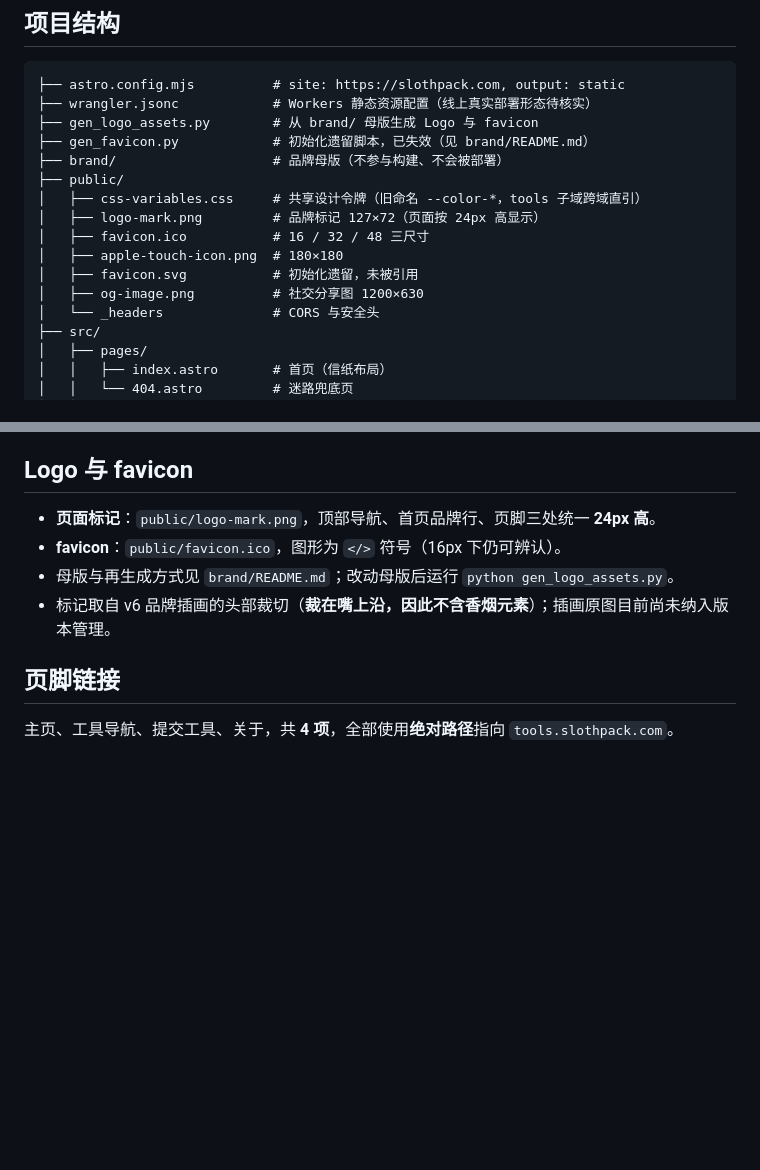
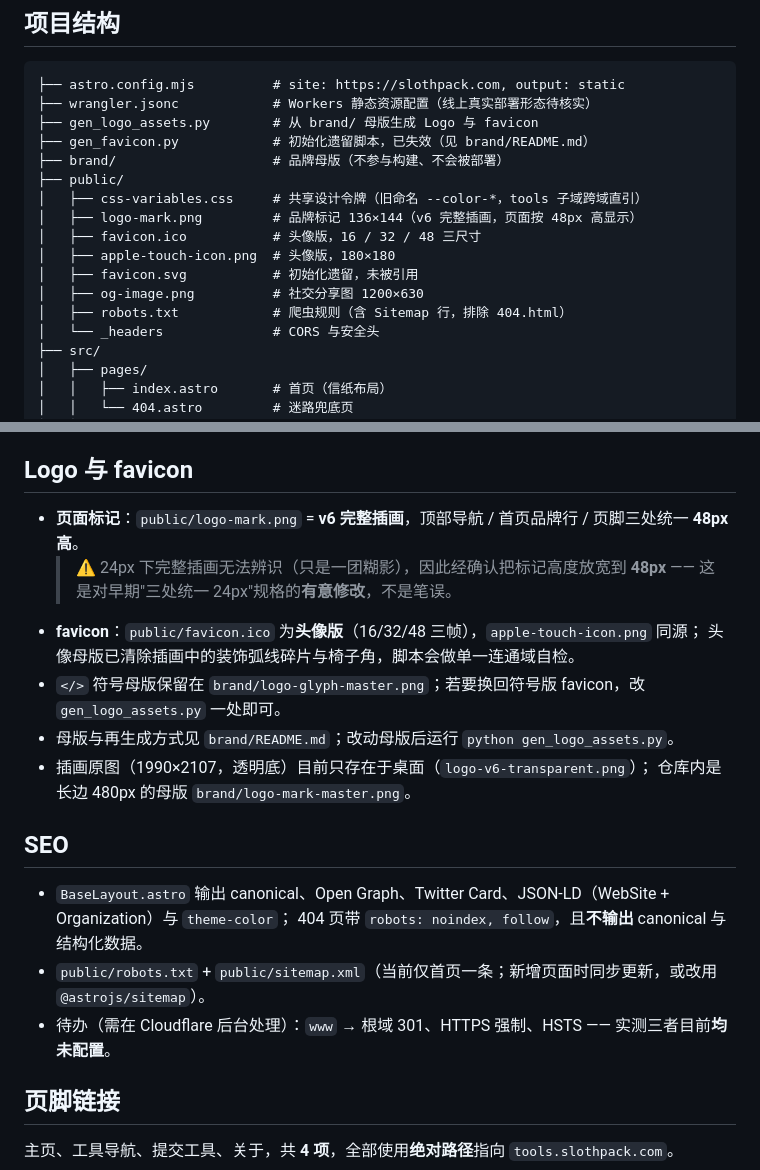
Before and after one commit to hans7xo/slothpack-home, a Markdown page: README.md, 2 parts joined by grey strips. GitHub-like rendering; blank space fills up the shorter version.

Commit message:
docs: README 同步到 48px 完整插画标记、头像版 favicon 与 SEO 现状

```diff
--- a/README.md
+++ b/README.md
@@ -47,11 +47,12 @@ npm run preview   # 本地预览构建产物
 ├── brand/                    # 品牌母版（不参与构建、不会被部署）
 ├── public/
 │   ├── css-variables.css     # 共享设计令牌（旧命名 --color-*，tools 子域跨域直引）
-│   ├── logo-mark.png         # 品牌标记 127×72（页面按 24px 高显示）
-│   ├── favicon.ico           # 16 / 32 / 48 三尺寸
-│   ├── apple-touch-icon.png  # 180×180
+│   ├── logo-mark.png         # 品牌标记 136×144（v6 完整插画，页面按 48px 高显示）
+│   ├── favicon.ico           # 头像版，16 / 32 / 48 三尺寸
+│   ├── apple-touch-icon.png  # 头像版，180×180
 │   ├── favicon.svg           # 初始化遗留，未被引用
 │   ├── og-image.png          # 社交分享图 1200×630
+│   ├── robots.txt            # 爬虫规则（含 Sitemap 行，排除 404.html）
 │   └── _headers              # CORS 与安全头
 ├── src/
 │   ├── pages/
@@ -84,10 +85,22 @@ npm run preview   # 本地预览构建产物
 
 ## Logo 与 favicon
 
-- **页面标记**：`public/logo-mark.png`，顶部导航、首页品牌行、页脚三处统一 **24px 高**。
-- **favicon**：`public/favicon.ico`，图形为 `</>` 符号（16px 下仍可辨认）。
+- **页面标记**：`public/logo-mark.png` = **v6 完整插画**，顶部导航 / 首页品牌行 / 页脚三处统一 **48px 高**。
+  > ⚠️ 24px 下完整插画无法辨识（只是一团糊影），因此经确认把标记高度放宽到 **48px** ——
+  > 这是对早期"三处统一 24px"规格的**有意修改**，不是笔误。
+- **favicon**：`public/favicon.ico` 为**头像版**（16/32/48 三帧），`apple-touch-icon.png` 同源；
+  头像母版已清除插画中的装饰弧线碎片与椅子角，脚本会做单一连通域自检。
+- `</>` 符号母版保留在 `brand/logo-glyph-master.png`；若要换回符号版 favicon，改 `gen_logo_assets.py` 一处即可。
 - 母版与再生成方式见 `brand/README.md`；改动母版后运行 `python gen_logo_assets.py`。
-- 标记取自 v6 品牌插画的头部裁切（**裁在嘴上沿，因此不含香烟元素**）；插画原图目前尚未纳入版本管理。
+- 插画原图（1990×2107，透明底）目前只存在于桌面（`logo-v6-transparent.png`）；
+  仓库内是长边 480px 的母版 `brand/logo-mark-master.png`。
+
+## SEO
+
+- `BaseLayout.astro` 输出 canonical、Open Graph、Twitter Card、JSON-LD（WebSite + Organization）与 `theme-color`；
+  404 页带 `robots: noindex, follow`，且**不输出** canonical 与结构化数据。
+- `public/robots.txt` + `public/sitemap.xml`（当前仅首页一条；新增页面时同步更新，或改用 `@astrojs/sitemap`）。
+- 待办（需在 Cloudflare 后台处理）：`www` → 根域 301、HTTPS 强制、HSTS —— 实测三者目前**均未配置**。
 
 ## 页脚链接
 
```
